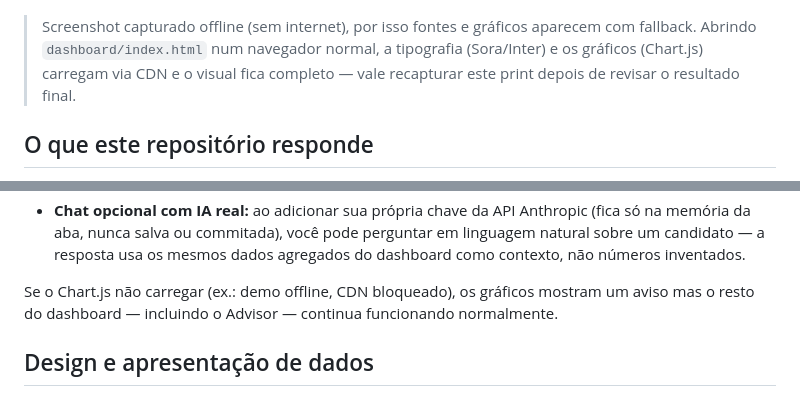
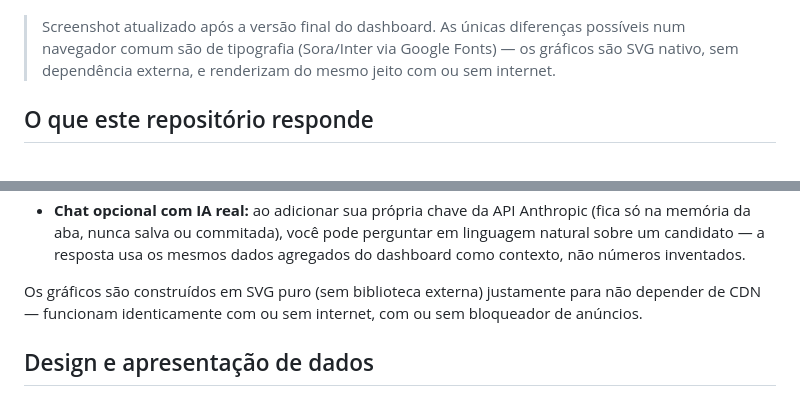
Before and after one commit to alaynevictoria/cloudwalk-case, a Markdown page: README.md, 2 parts joined by grey strips. GitHub-like rendering.

```diff
--- a/README.md
+++ b/README.md
@@ -5,9 +5,9 @@ jan–jun/2025), com uso aplicado de IA para classificar o sinal qualitativo das
 
 ![Preview do dashboard](docs/screenshots/dashboard_preview.png)
 
-> Screenshot capturado offline (sem internet), por isso fontes e gráficos aparecem com fallback. Abrindo
-> `dashboard/index.html` num navegador normal, a tipografia (Sora/Inter) e os gráficos (Chart.js) carregam
-> via CDN e o visual fica completo — vale recapturar este print depois de revisar o resultado final.
+> Screenshot atualizado após a versão final do dashboard. As únicas diferenças possíveis num navegador
+> comum são de tipografia (Sora/Inter via Google Fonts) — os gráficos são SVG nativo, sem dependência
+> externa, e renderizam do mesmo jeito com ou sem internet.
 
 ## O que este repositório responde
 
@@ -53,8 +53,8 @@ O dashboard tem uma ferramenta interativa para decidir, candidato a candidato, s
   aba, nunca salva ou commitada), você pode perguntar em linguagem natural sobre um candidato — a resposta
   usa os mesmos dados agregados do dashboard como contexto, não números inventados.
 
-Se o Chart.js não carregar (ex.: demo offline, CDN bloqueado), os gráficos mostram um aviso mas o resto do
-dashboard — incluindo o Advisor — continua funcionando normalmente.
+Os gráficos são construídos em SVG puro (sem biblioteca externa) justamente para não depender de CDN —
+funcionam identicamente com ou sem internet, com ou sem bloqueador de anúncios.
 
 ## Design e apresentação de dados
 
```
